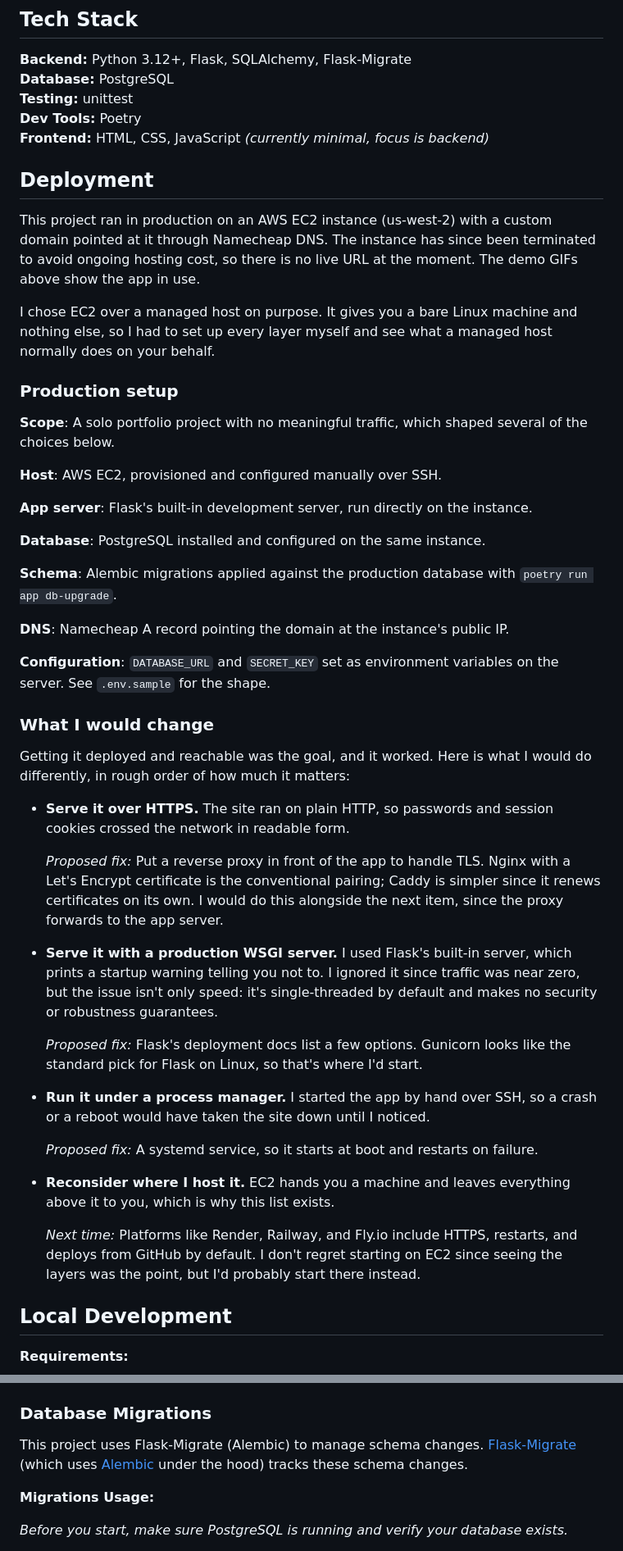
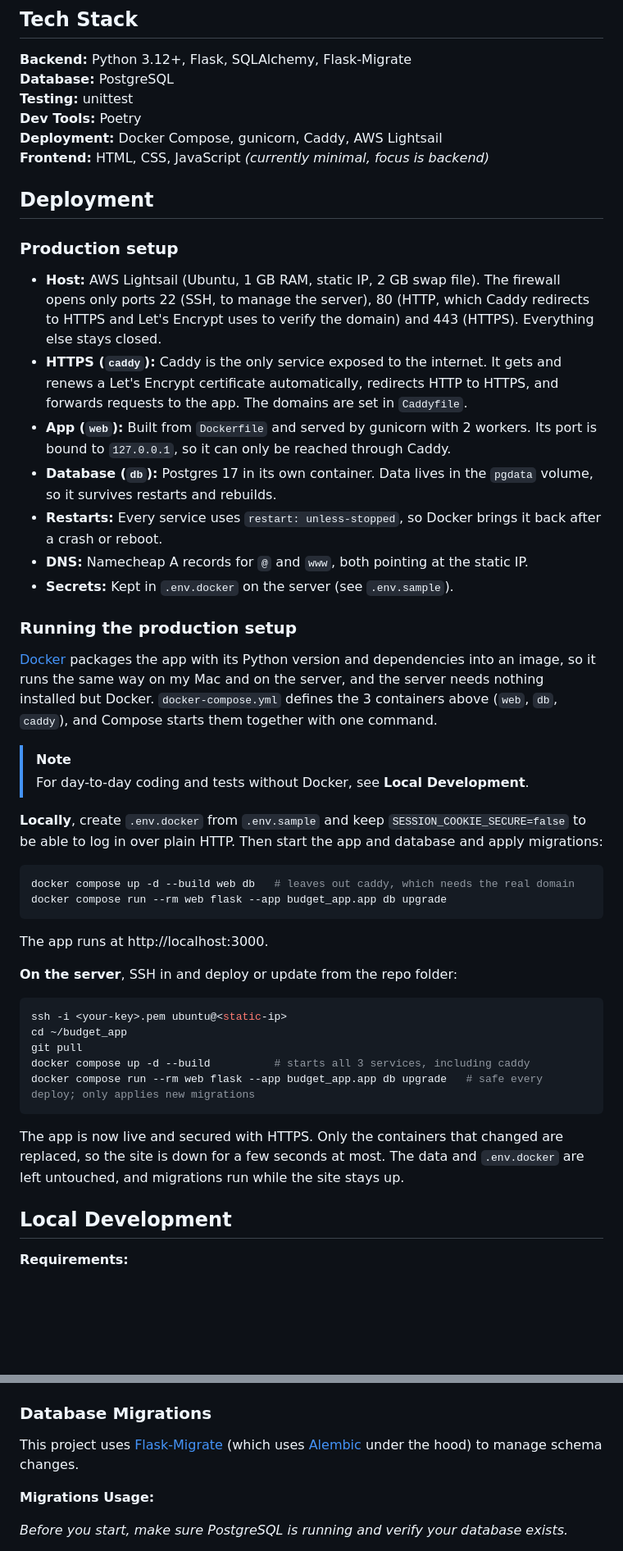
Before and after one commit to audreycode6/budget_app, a Markdown page: README.md, 2 parts joined by grey strips. Shown at 82% size. Drawn GitHub-style; blank space fills up the shorter version.

Commit message:
Update README for Docker deployment on Lightsail

````diff
--- a/README.md
+++ b/README.md
@@ -29,49 +31,48 @@ _Full-Stack Budgeting App_
 **Database:** PostgreSQL
 **Testing:** unittest
 **Dev Tools:** Poetry
+**Deployment:** Docker Compose, gunicorn, Caddy, AWS Lightsail
 **Frontend:** HTML, CSS, JavaScript _(currently minimal, focus is backend)_
 
 ## Deployment
 
-This project ran in production on an AWS EC2 instance (us-west-2) with a custom domain pointed at it through Namecheap DNS. The instance has since been terminated to avoid ongoing hosting cost, so there is no live URL at the moment. The demo GIFs above show the app in use.
-
-I chose EC2 over a managed host on purpose. It gives you a bare Linux machine and nothing else, so I had to set up every layer myself and see what a managed host normally does on your behalf.
-
 ### Production setup
 
-**Scope**: A solo portfolio project with no meaningful traffic, which shaped several of the choices below.
+- **Host:** AWS Lightsail (Ubuntu, 1 GB RAM, static IP, 2 GB swap file). The firewall opens only ports 22 (SSH, to manage the server), 80 (HTTP, which Caddy redirects to HTTPS and Let's Encrypt uses to verify the domain) and 443 (HTTPS). Everything else stays closed.
+- **HTTPS (`caddy`):** Caddy is the only service exposed to the internet. It gets and renews a Let's Encrypt certificate automatically, redirects HTTP to HTTPS, and forwards requests to the app. The domains are set in `Caddyfile`.
+- **App (`web`):** Built from `Dockerfile` and served by gunicorn with 2 workers. Its port is bound to `127.0.0.1`, so it can only be reached through Caddy.
+- **Database (`db`):** Postgres 17 in its own container. Data lives in the `pgdata` volume, so it survives restarts and rebuilds.
+- **Restarts:** Every service uses `restart: unless-stopped`, so Docker brings it back after a crash or reboot.
+- **DNS:** Namecheap A records for `@` and `www`, both pointing at the static IP.
+- **Secrets:** Kept in `.env.docker` on the server (see `.env.sample`).
 
-**Host**: AWS EC2, provisioned and configured manually over SSH.
+### Running the production setup
 
-**App server**: Flask's built-in development server, run directly on the instance.
+[Docker](https://docs.docker.com/get-started/docker-overview/) packages the app with its Python version and dependencies into an image, so it runs the same way on my Mac and on the server, and the server needs nothing installed but Docker. `docker-compose.yml` defines the 3 containers above (`web`, `db`, `caddy`), and Compose starts them together with one command.
 
-**Database**: PostgreSQL installed and configured on the same instance.
+> [!NOTE]
+> For day-to-day coding and tests without Docker, see **Local Development**.
 
-**Schema**: Alembic migrations applied against the production database with `poetry run app db-upgrade`.
+**Locally**, create `.env.docker` from `.env.sample` and keep `SESSION_COOKIE_SECURE=false` to be able to log in over plain HTTP. Then start the app and database and apply migrations:
 
-**DNS**: Namecheap A record pointing the domain at the instance's public IP.
+```shell
+docker compose up -d --build web db   # leaves out caddy, which needs the real domain
+docker compose run --rm web flask --app budget_app.app db upgrade
+```
 
-**Configuration**: `DATABASE_URL` and `SECRET_KEY` set as environment variables on the server. See `.env.sample` for the shape.
+The app runs at http://localhost:3000.
 
-### What I would change
+**On the server**, SSH in and deploy or update from the repo folder:
 
-Getting it deployed and reachable was the goal, and it worked. Here is what I would do differently, in rough order of how much it matters:
+```shell
+ssh -i <your-key>.pem ubuntu@<static-ip>
+cd ~/budget_app
+git pull
+docker compose up -d --build          # starts all 3 services, including caddy
+docker compose run --rm web flask --app budget_app.app db upgrade   # safe every deploy; only applies new migrations
+```
 
-- **Serve it over HTTPS.** The site ran on plain HTTP, so passwords and session cookies crossed the network in readable form.
-
-  _Proposed fix:_ Put a reverse proxy in front of the app to handle TLS. Nginx with a Let's Encrypt certificate is the conventional pairing; Caddy is simpler since it renews certificates on its own. I would do this alongside the next item, since the proxy forwards to the app server.
-
-- **Serve it with a production WSGI server.** I used Flask's built-in server, which prints a startup warning telling you not to. I ignored it since traffic was near zero, but the issue isn't only speed: it's single-threaded by default and makes no security or robustness guarantees.
-
-  _Proposed fix:_ Flask's deployment docs list a few options. Gunicorn looks like the standard pick for Flask on Linux, so that's where I'd start.
-
-- **Run it under a process manager.** I started the app by hand over SSH, so a crash or a reboot would have taken the site down until I noticed.
-
-  _Proposed fix:_ A systemd service, so it starts at boot and restarts on failure.
-
-- **Reconsider where I host it.** EC2 hands you a machine and leaves everything above it to you, which is why this list exists.
-
-  _Next time:_ Platforms like Render, Railway, and Fly.io include HTTPS, restarts, and deploys from GitHub by default. I don't regret starting on EC2 since seeing the layers was the point, but I'd probably start there instead.
+The app is now live and secured with HTTPS. Only the containers that changed are replaced, so the site is down for a few seconds at most. The data and `.env.docker` are left untouched, and migrations run while the site stays up.
 
 ## Local Development
 
@@ -178,8 +184,7 @@ To see the command options/ description: `poetry run app -h`
 
 ### Database Migrations
 
-This project uses Flask-Migrate (Alembic) to manage schema changes.
-[Flask-Migrate](https://flask-migrate.readthedocs.io/en/latest/) (which uses [Alembic](https://alembic.sqlalchemy.org/en/latest/tutorial.html) under the hood) tracks these schema changes.
+This project uses [Flask-Migrate](https://flask-migrate.readthedocs.io/en/latest/) (which uses [Alembic](https://alembic.sqlalchemy.org/en/latest/tutorial.html) under the hood) to manage schema changes.
 
 **Migrations Usage:**
 
````
Also changed, not shown: other parts of README.md (+9 -2 lines).
